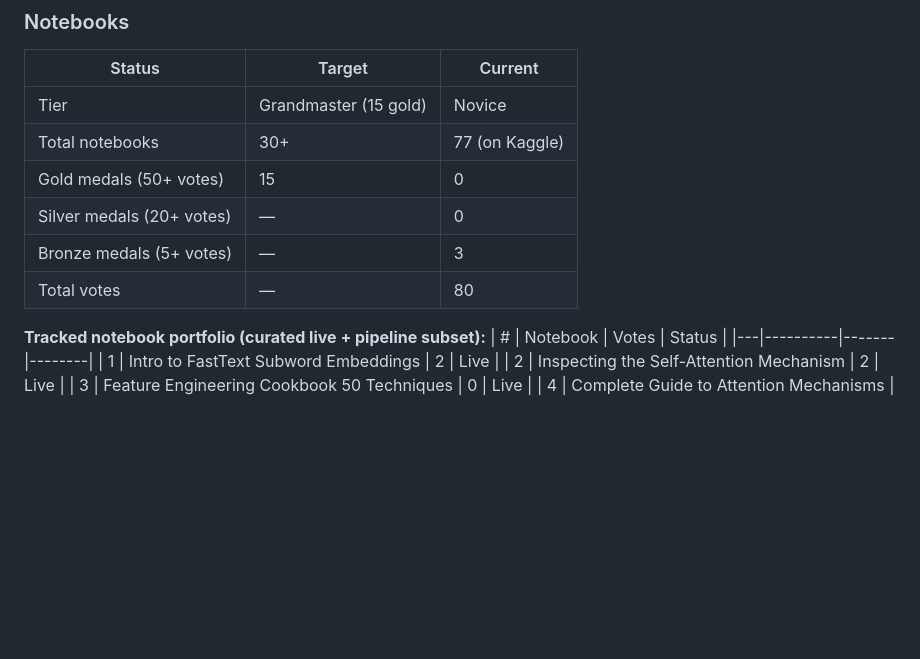
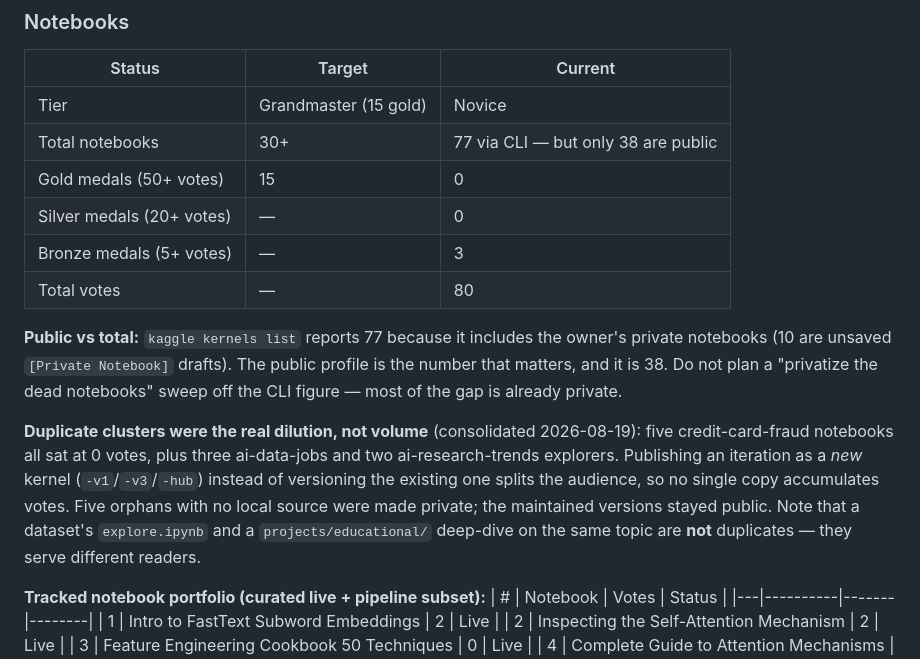
Before and after one commit to gr8monk3ys/kaggle, a Markdown page: docs/reports/grandmaster-tracker.md, the part around the change. Rendered like a GitHub page; blank space fills up the shorter version.

Commit message:
chore(tracker): record notebook consolidation and public-vs-total counts
Privatized five orphaned duplicate notebooks on Kaggle (verified 404 to the
public): credit-card-fraud-real-explorer-v1, -detection-ml-approach,
explainable-credit-card-fraud-detection-pipeline, ai-data-jobs-market-
notebook-hub, ai-research-trends-explorer-v3. All had 0 votes, no local
source in this repo, and were superseded by a maintained version.

Two corrections to how the tracker reports notebooks:

- '77 (on Kaggle)' was misleading. The CLI counts the owner's private
  notebooks too — 10 are unsaved [Private Notebook] drafts. Public is 38.
  Recorded both so nobody plans a cleanup sweep off the wrong number.

- Documented that duplicate clusters, not volume, were the dilution: five
  credit-card-fraud notebooks all at 0 votes because each iteration was
  published as a NEW kernel (-v1/-v3/-hub) rather than a new version of the
  existing one, splitting the audience so no copy accumulates votes.

Also recorded the distinction that stopped a bad cleanup: a dataset's
explore.ipynb and a projects/educational/ deep-dive on the same topic are
not duplicates, they serve different readers.

Verified: each privatized kernel returns HTTP 404 publicly; 935/935 tests;
preflight passes.

Co-Authored-By: Claude Fable 5 <noreply@anthropic.com>

```diff
--- a/docs/reports/grandmaster-tracker.md
+++ b/docs/reports/grandmaster-tracker.md
@@ -54,11 +54,26 @@
 | Status | Target | Current |
 |--------|--------|---------|
 | Tier | Grandmaster (15 gold) | Novice |
-| Total notebooks | 30+ | 77 (on Kaggle) |
+| Total notebooks | 30+ | 77 via CLI — but only 38 are public |
 | Gold medals (50+ votes) | 15 | 0 |
 | Silver medals (20+ votes) | — | 0 |
 | Bronze medals (5+ votes) | — | 3 |
 | Total votes | — | 80 |
+
+**Public vs total:** `kaggle kernels list` reports 77 because it includes the
+owner's private notebooks (10 are unsaved `[Private Notebook]` drafts). The
+public profile is the number that matters, and it is 38. Do not plan a
+"privatize the dead notebooks" sweep off the CLI figure — most of the gap is
+already private.
+
+**Duplicate clusters were the real dilution, not volume** (consolidated
+2026-08-19): five credit-card-fraud notebooks all sat at 0 votes, plus three
+ai-data-jobs and two ai-research-trends explorers. Publishing an iteration as
+a *new* kernel (`-v1`/`-v3`/`-hub`) instead of versioning the existing one
+splits the audience, so no single copy accumulates votes. Five orphans with
+no local source were made private; the maintained versions stayed public.
+Note that a dataset's `explore.ipynb` and a `projects/educational/` deep-dive
+on the same topic are **not** duplicates — they serve different readers.
 
 **Tracked notebook portfolio (curated live + pipeline subset):**
 | # | Notebook | Votes | Status |
```
